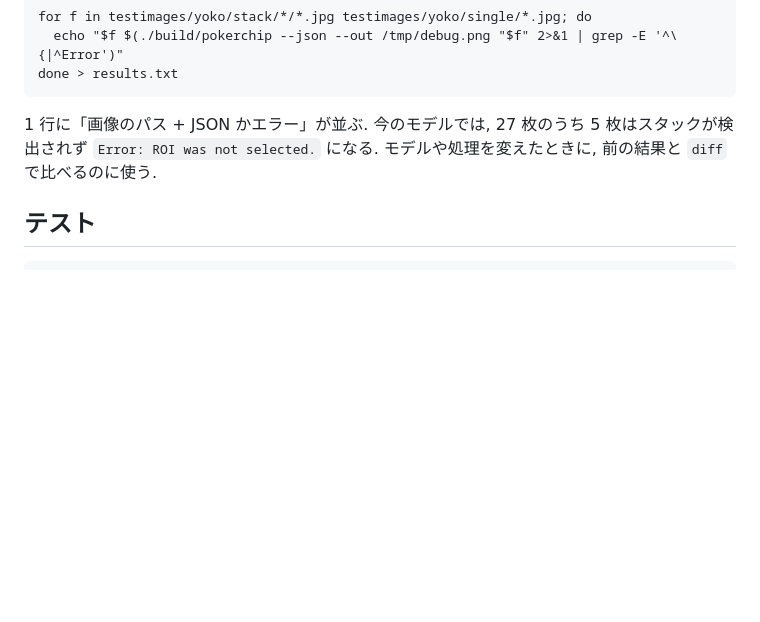
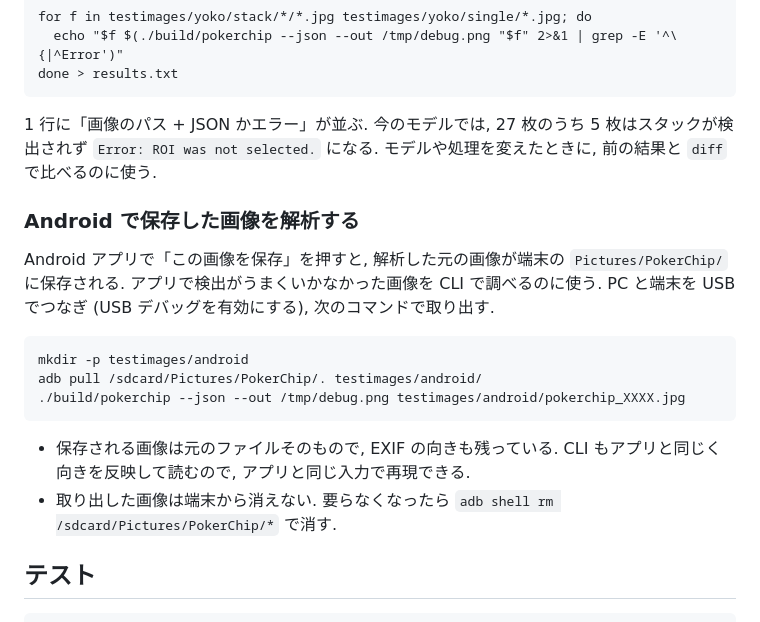
Before and after one commit to akisatoon1/pokerchipsDetection, a Markdown page: docs/usage.md, the part around the change. Drawn GitHub-style; blank space fills up the shorter version.

Commit message:
docs: Android で保存した画像を PC に取り出して解析する手順を usage に書く
Co-Authored-By: Claude Opus 5.5 <noreply@anthropic.com>

````diff
--- a/docs/usage.md
+++ b/docs/usage.md
@@ -111,6 +111,22 @@ done > results.txt
 1 行に「画像のパス + JSON かエラー」が並ぶ. 今のモデルでは, 27 枚のうち 5 枚はスタックが検出されず
 `Error: ROI was not selected.` になる. モデルや処理を変えたときに, 前の結果と `diff` で比べるのに使う.
 
+### Android で保存した画像を解析する
+
+Android アプリで「この画像を保存」を押すと, 解析した元の画像が端末の `Pictures/PokerChip/` に保存される.
+アプリで検出がうまくいかなかった画像を CLI で調べるのに使う.
+PC と端末を USB でつなぎ (USB デバッグを有効にする), 次のコマンドで取り出す.
+
+```
+mkdir -p testimages/android
+adb pull /sdcard/Pictures/PokerChip/. testimages/android/
+./build/pokerchip --json --out /tmp/debug.png testimages/android/pokerchip_XXXX.jpg
+```
+
+- 保存される画像は元のファイルそのもので, EXIF の向きも残っている. CLI もアプリと同じく向きを反映して読むので,
+  アプリと同じ入力で再現できる.
+- 取り出した画像は端末から消えない. 要らなくなったら `adb shell rm /sdcard/Pictures/PokerChip/*` で消す.
+
 ## テスト
 
 ```
````
